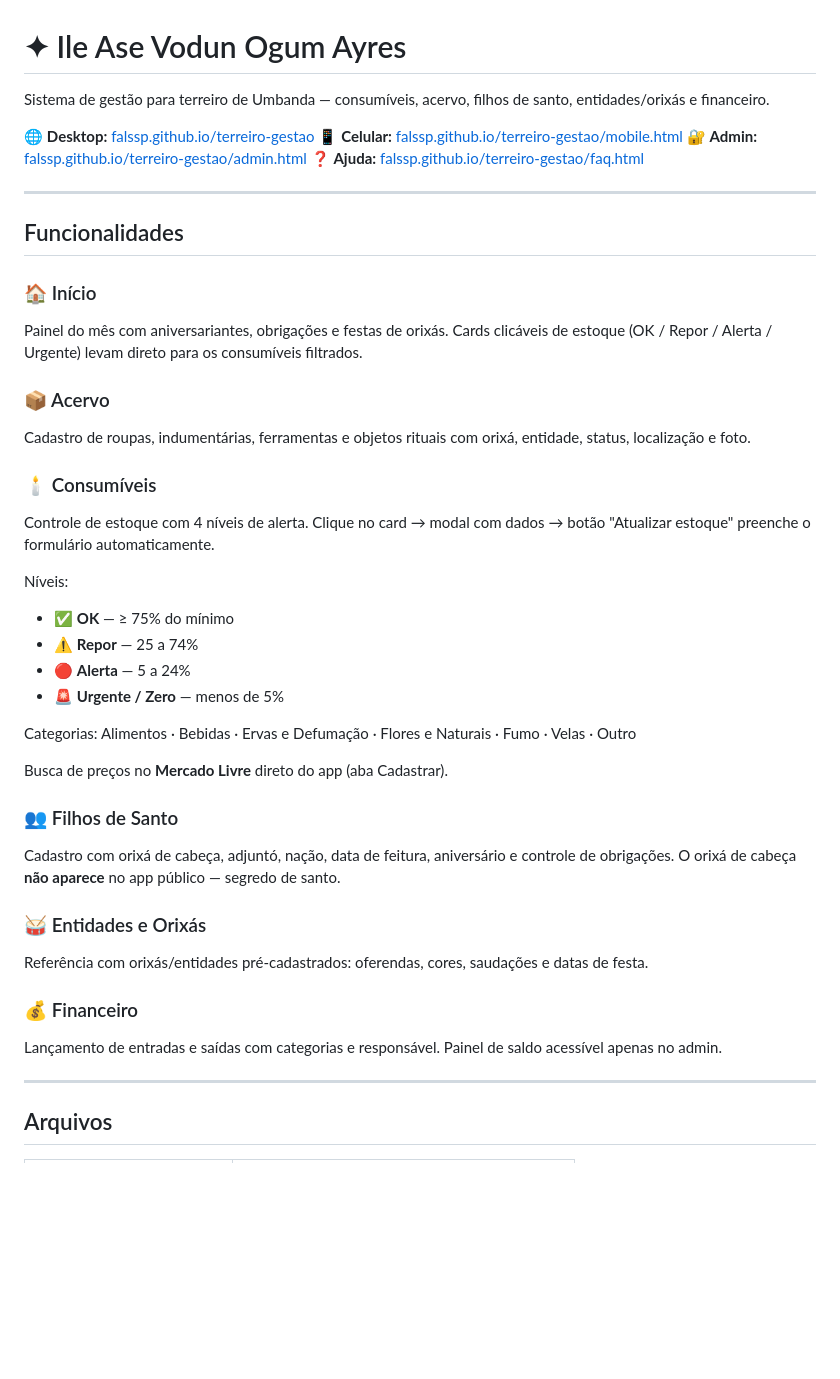
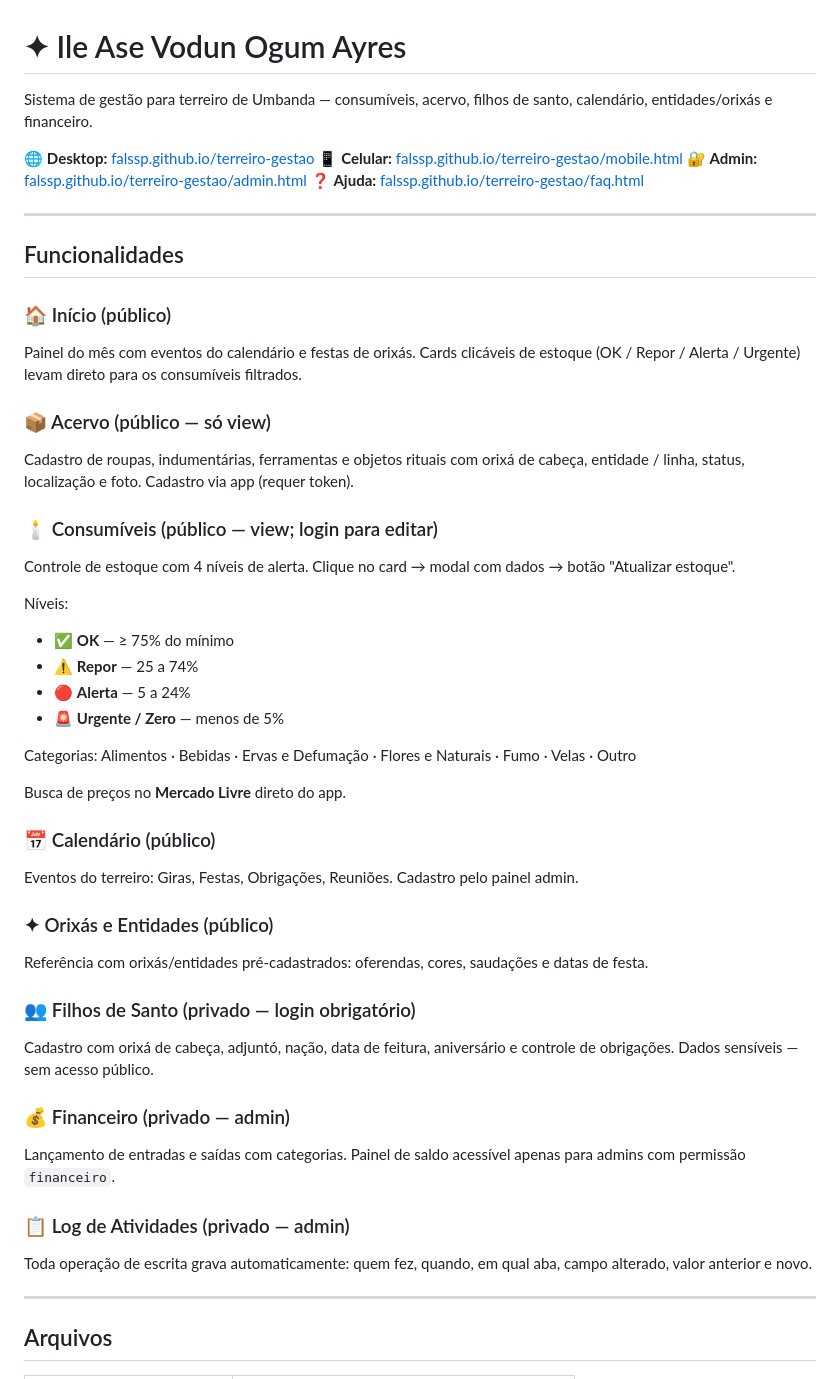
Before and after one commit to falssp/terreiro-acervo, a Markdown page: README.md, the part around one of its changes. GitHub-like rendering; blank space fills up the shorter version.

```diff
--- a/README.md
+++ b/README.md
@@ -1,6 +1,6 @@
 # ✦ Ile Ase Vodun Ogum Ayres
 
-Sistema de gestão para terreiro de Umbanda — consumíveis, acervo, filhos de santo, entidades/orixás e financeiro.
+Sistema de gestão para terreiro de Umbanda — consumíveis, acervo, filhos de santo, calendário, entidades/orixás e financeiro.
 
 🌐 **Desktop:** [falssp.github.io/terreiro-gestao](https://falssp.github.io/terreiro-gestao)
 📱 **Celular:** [falssp.github.io/terreiro-gestao/mobile.html](https://falssp.github.io/terreiro-gestao/mobile.html)
@@ -11,14 +11,17 @@ Sistema de gestão para terreiro de Umbanda — consumíveis, acervo, filhos de
 
 ## Funcionalidades
 
-### 🏠 Início
-Painel do mês com aniversariantes, obrigações e festas de orixás. Cards clicáveis de estoque (OK / Repor / Alerta / Urgente) levam direto para os consumíveis filtrados.
+### 🏠 Início (público)
 
-### 📦 Acervo
-Cadastro de roupas, indumentárias, ferramentas e objetos rituais com orixá, entidade, status, localização e foto.
+Painel do mês com eventos do calendário e festas de orixás. Cards clicáveis de estoque (OK / Repor / Alerta / Urgente) levam direto para os consumíveis filtrados.
 
-### 🕯️ Consumíveis
-Controle de estoque com 4 níveis de alerta. Clique no card → modal com dados → botão "Atualizar estoque" preenche o formulário automaticamente.
+### 📦 Acervo (público — só view)
+
+Cadastro de roupas, indumentárias, ferramentas e objetos rituais com orixá de cabeça, entidade / linha, status, localização e foto. Cadastro via app (requer token).
+
+### 🕯️ Consumíveis (público — view; login para editar)
+
+Controle de estoque com 4 níveis de alerta. Clique no card → modal com dados → botão "Atualizar estoque".
 
 Níveis:
 - ✅ **OK** — ≥ 75% do mínimo
@@ -28,16 +31,27 @@ Níveis:
 
 Categorias: Alimentos · Bebidas · Ervas e Defumação · Flores e Naturais · Fumo · Velas · Outro
 
-Busca de preços no **Mercado Livre** direto do app (aba Cadastrar).
+Busca de preços no **Mercado Livre** direto do app.
 
-### 👥 Filhos de Santo
-Cadastro com orixá de cabeça, adjuntó, nação, data de feitura, aniversário e controle de obrigações. O orixá de cabeça **não aparece** no app público — segredo de santo.
+### 📅 Calendário (público)
 
-### 🥁 Entidades e Orixás
+Eventos do terreiro: Giras, Festas, Obrigações, Reuniões. Cadastro pelo painel admin.
+
+### ✦ Orixás e Entidades (público)
+
 Referência com orixás/entidades pré-cadastrados: oferendas, cores, saudações e datas de festa.
 
-### 💰 Financeiro
-Lançamento de entradas e saídas com categorias e responsável. Painel de saldo acessível apenas no admin.
+### 👥 Filhos de Santo (privado — login obrigatório)
+
+Cadastro com orixá de cabeça, adjuntó, nação, data de feitura, aniversário e controle de obrigações. Dados sensíveis — sem acesso público.
+
+### 💰 Financeiro (privado — admin)
+
+Lançamento de entradas e saídas com categorias. Painel de saldo acessível apenas para admins com permissão `financeiro`.
+
+### 📋 Log de Atividades (privado — admin)
+
+Toda operação de escrita grava automaticamente: quem fez, quando, em qual aba, campo alterado, valor anterior e novo.
 
 ---
 
```
Also changed, not shown: other parts of README.md (+36 -14 lines).
